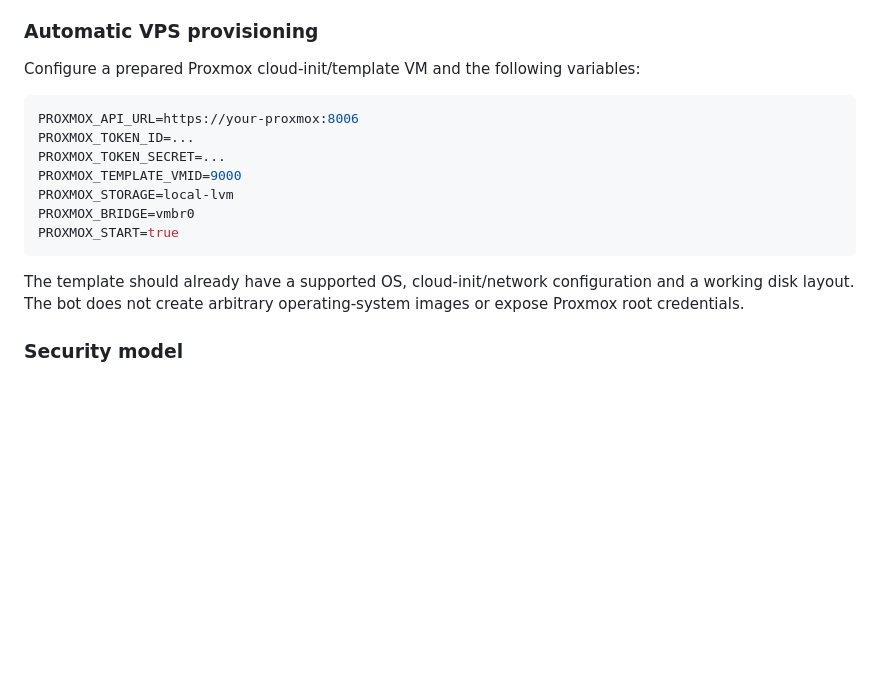
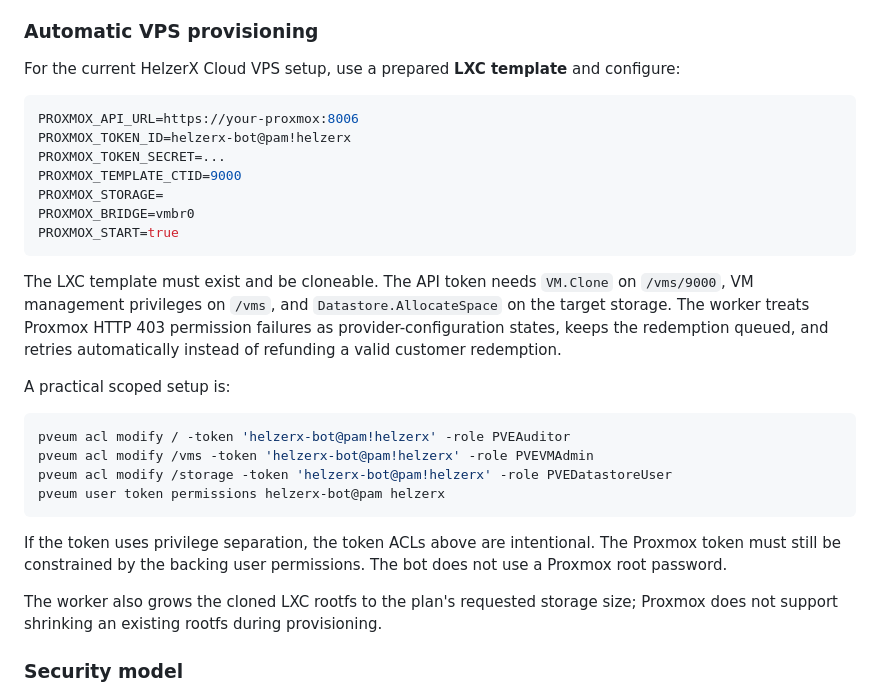
Before and after one commit to advenslk/vp-mc-bot, a Markdown page: README.md, the part around the change. Drawn GitHub-style; blank space fills up the shorter version.

Commit message:
Document LXC provisioning ACLs and storage behavior

````diff
--- a/README.md
+++ b/README.md
@@ -104,19 +104,32 @@ The bot now includes:
 
 ### Automatic VPS provisioning
 
-Configure a prepared Proxmox cloud-init/template VM and the following variables:
+For the current HelzerX Cloud VPS setup, use a prepared **LXC template** and configure:
 
 ```env
 PROXMOX_API_URL=https://your-proxmox:8006
-PROXMOX_TOKEN_ID=...
+PROXMOX_TOKEN_ID=helzerx-bot@pam!helzerx
 PROXMOX_TOKEN_SECRET=...
-PROXMOX_TEMPLATE_VMID=9000
-PROXMOX_STORAGE=local-lvm
+PROXMOX_TEMPLATE_CTID=9000
+PROXMOX_STORAGE=
 PROXMOX_BRIDGE=vmbr0
 PROXMOX_START=true
 ```
 
-The template should already have a supported OS, cloud-init/network configuration and a working disk layout. The bot does not create arbitrary operating-system images or expose Proxmox root credentials.
+The LXC template must exist and be cloneable. The API token needs `VM.Clone` on `/vms/9000`, VM management privileges on `/vms`, and `Datastore.AllocateSpace` on the target storage. The worker treats Proxmox HTTP 403 permission failures as provider-configuration states, keeps the redemption queued, and retries automatically instead of refunding a valid customer redemption.
+
+A practical scoped setup is:
+
+```bash
+pveum acl modify / -token 'helzerx-bot@pam!helzerx' -role PVEAuditor
+pveum acl modify /vms -token 'helzerx-bot@pam!helzerx' -role PVEVMAdmin
+pveum acl modify /storage -token 'helzerx-bot@pam!helzerx' -role PVEDatastoreUser
+pveum user token permissions helzerx-bot@pam helzerx
+```
+
+If the token uses privilege separation, the token ACLs above are intentional. The Proxmox token must still be constrained by the backing user permissions. The bot does not use a Proxmox root password.
+
+The worker also grows the cloned LXC rootfs to the plan's requested storage size; Proxmox does not support shrinking an existing rootfs during provisioning.
 
 ### Security model
 
````
